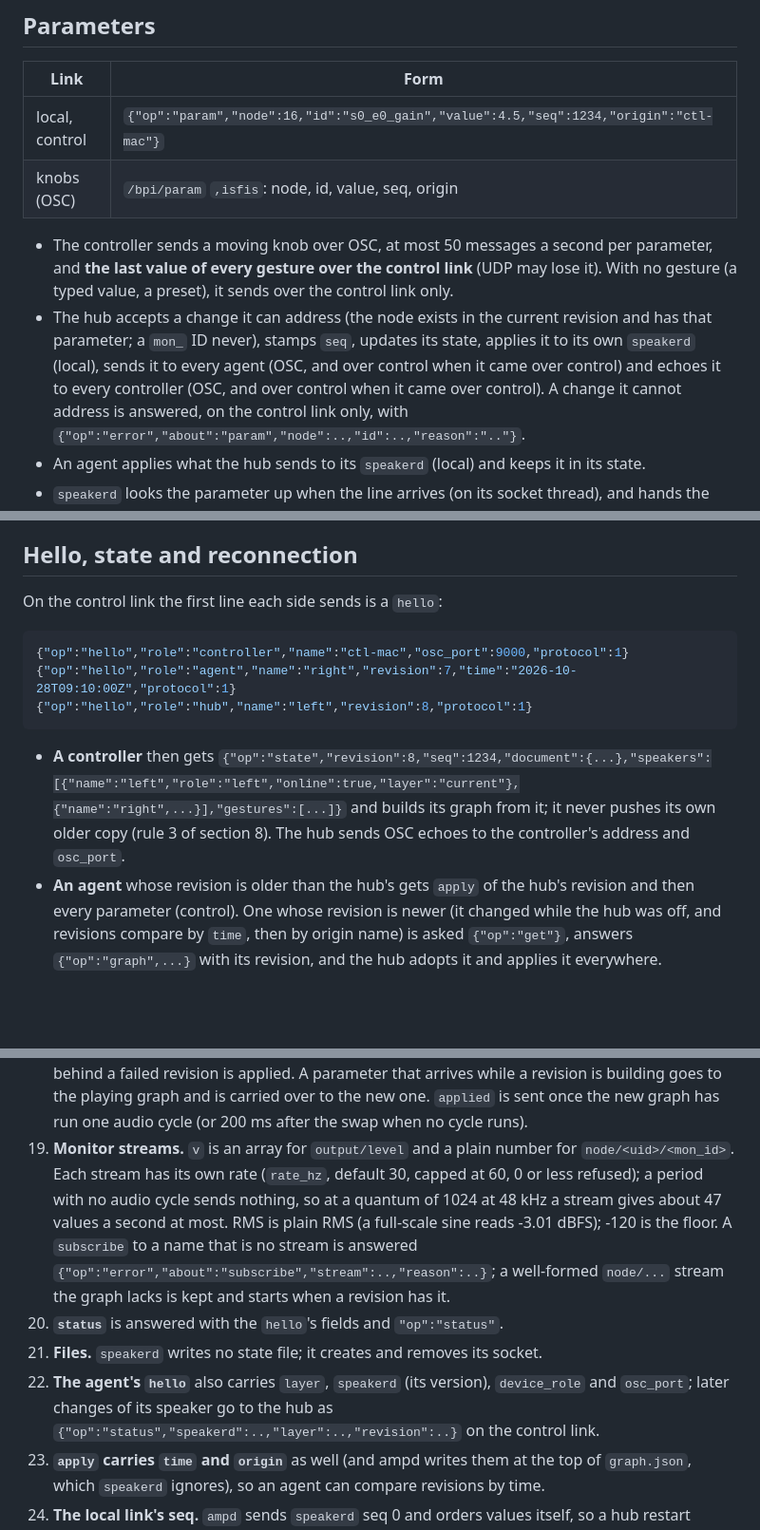
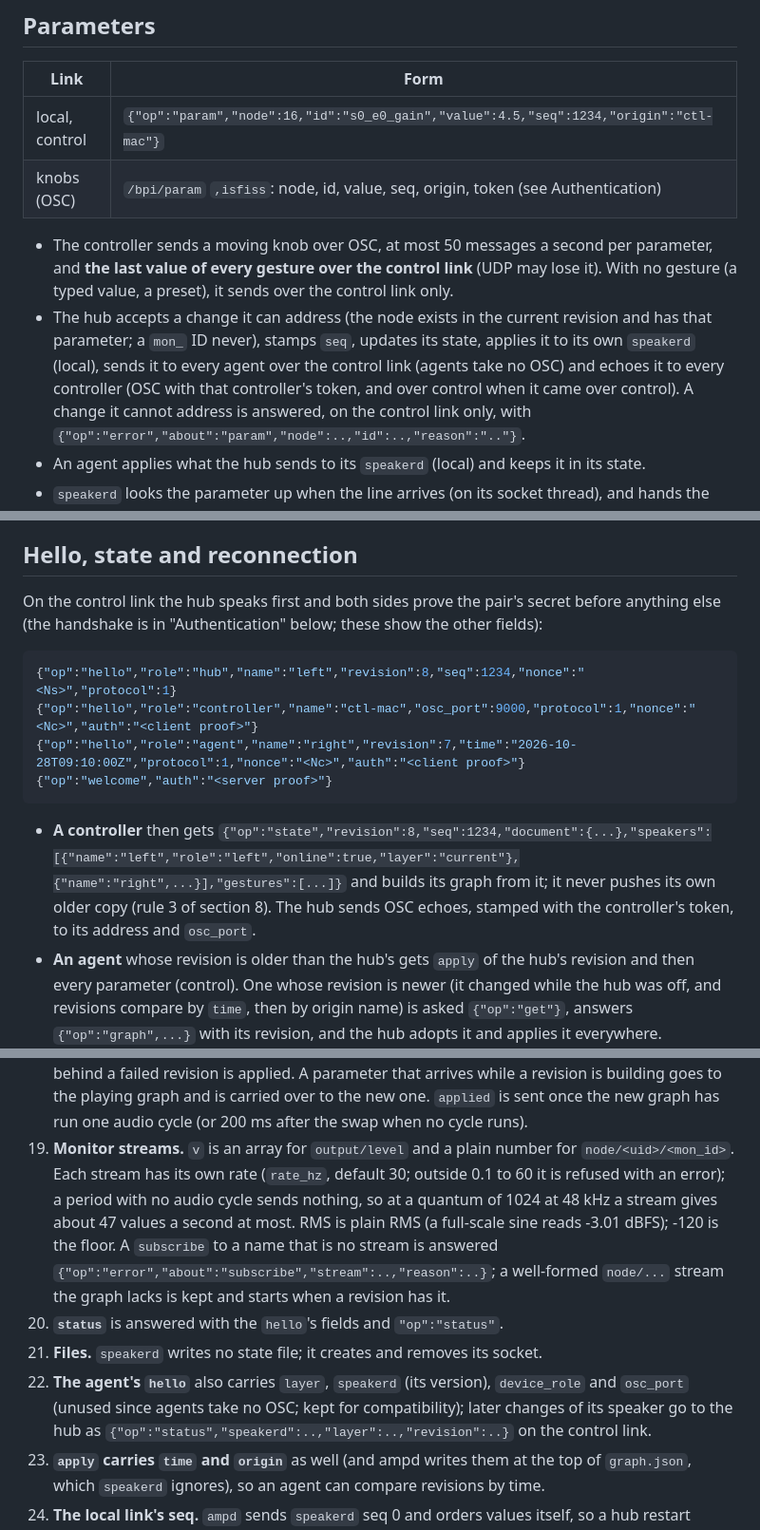
Before and after one commit to AMuszkat/bpi_amp_platform, a Markdown page: docs/protocol.md, 3 parts joined by grey strips. Shown at 95% size. Rendered like a GitHub page; blank space fills up the shorter version.

````diff
--- a/docs/protocol.md
+++ b/docs/protocol.md
@@ -61,16 +61,16 @@ that parameter is active.
 | Link | Form |
 |---|---|
 | local, control | `{"op":"param","node":16,"id":"s0_e0_gain","value":4.5,"seq":1234,"origin":"ctl-mac"}` |
-| knobs (OSC) | `/bpi/param` `,isfis`: node, id, value, seq, origin |
+| knobs (OSC) | `/bpi/param` `,isfiss`: node, id, value, seq, origin, token (see Authentication) |
 
 - The controller sends a moving knob over OSC, at most 50 messages a second per parameter, and
   **the last value of every gesture over the control link** (UDP may lose it). With no gesture
   (a typed value, a preset), it sends over the control link only.
 - The hub accepts a change it can address (the node exists in the current revision and has
   that parameter; a `mon_` ID never), stamps `seq`, updates its state, applies it to its own
-  `speakerd` (local), sends it to every agent (OSC, and over control when it came over
-  control) and echoes it to every controller (OSC, and over control when it came over
-  control). A change it cannot address is answered, on the control link only, with
+  `speakerd` (local), sends it to every agent over the control link (agents take no OSC)
+  and echoes it to every controller (OSC with that controller's token, and over control when
+  it came over control). A change it cannot address is answered, on the control link only, with
   `{"op":"error","about":"param","node":..,"id":..,"reason":".."}`.
 - An agent applies what the hub sends to its `speakerd` (local) and keeps it in its state.
 - `speakerd` looks the parameter up when the line arrives (on its socket thread), and hands
@@ -119,17 +119,19 @@ node's current `params`), a number, a time and an origin:
 
 ## Hello, state and reconnection
 
-On the control link the first line each side sends is a `hello`:
+On the control link the hub speaks first and both sides prove the pair's secret before
+anything else (the handshake is in "Authentication" below; these show the other fields):
 
 ```json
-{"op":"hello","role":"controller","name":"ctl-mac","osc_port":9000,"protocol":1}
-{"op":"hello","role":"agent","name":"right","revision":7,"time":"2026-10-28T09:10:00Z","protocol":1}
-{"op":"hello","role":"hub","name":"left","revision":8,"protocol":1}
+{"op":"hello","role":"hub","name":"left","revision":8,"seq":1234,"nonce":"<Ns>","protocol":1}
+{"op":"hello","role":"controller","name":"ctl-mac","osc_port":9000,"protocol":1,"nonce":"<Nc>","auth":"<client proof>"}
+{"op":"hello","role":"agent","name":"right","revision":7,"time":"2026-10-28T09:10:00Z","protocol":1,"nonce":"<Nc>","auth":"<client proof>"}
+{"op":"welcome","auth":"<server proof>"}
 ```
 
 - **A controller** then gets `{"op":"state","revision":8,"seq":1234,"document":{...},"speakers":[{"name":"left","role":"left","online":true,"layer":"current"},{"name":"right",...}],"gestures":[...]}`
   and builds its graph from it; it never pushes its own older copy (rule 3 of section 8). The hub
-  sends OSC echoes to the controller's address and `osc_port`.
+  sends OSC echoes, stamped with the controller's token, to its address and `osc_port`.
 - **An agent** whose revision is older than the hub's gets `apply` of the hub's revision and
   then every parameter (control). One whose revision is newer (it changed while the hub was
   off, and revisions compare by `time`, then by origin name) is asked
@@ -269,8 +271,8 @@ These settle what version 1 left open; every implementation follows them.
     `applied` is sent once the new graph has run one audio cycle (or 200 ms after the swap
     when no cycle runs).
 19. **Monitor streams.** `v` is an array for `output/level` and a plain number for
-    `node/<uid>/<mon_id>`. Each stream has its own rate (`rate_hz`, default 30, capped at 60,
-    0 or less refused); a period with no audio cycle sends nothing, so at a quantum of 1024 at
+    `node/<uid>/<mon_id>`. Each stream has its own rate (`rate_hz`, default 30; outside 0.1 to
+    60 it is refused with an error); a period with no audio cycle sends nothing, so at a quantum of 1024 at
     48 kHz a stream gives about 47 values a second at most. RMS is plain RMS (a full-scale sine
     reads -3.01 dBFS); -120 is the floor. A `subscribe` to a name that is no stream is answered
     `{"op":"error","about":"subscribe","stream":..,"reason":..}`; a well-formed `node/...`
@@ -278,7 +280,7 @@ These settle what version 1 left open; every implementation follows them.
 20. **`status`** is answered with the `hello`'s fields and `"op":"status"`.
 21. **Files.** `speakerd` writes no state file; it creates and removes its socket.
 22. **The agent's `hello`** also carries `layer`, `speakerd` (its version), `device_role` and
-    `osc_port`; later changes of its speaker go to the hub as
+    `osc_port` (unused since agents take no OSC; kept for compatibility); later changes of its speaker go to the hub as
     `{"op":"status","speakerd":..,"layer":..,"revision":..}` on the control link.
 23. **`apply` carries `time` and `origin`** as well (and ampd writes them at the top of
     `graph.json`, which `speakerd` ignores), so an agent can compare revisions by time.
````
Also changed, not shown: other parts of docs/protocol.md (+6 -5 lines), docs/remote-plugin-host.md (+15 -2 lines).
